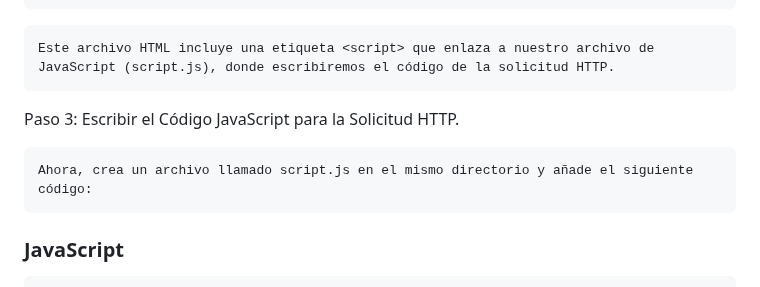
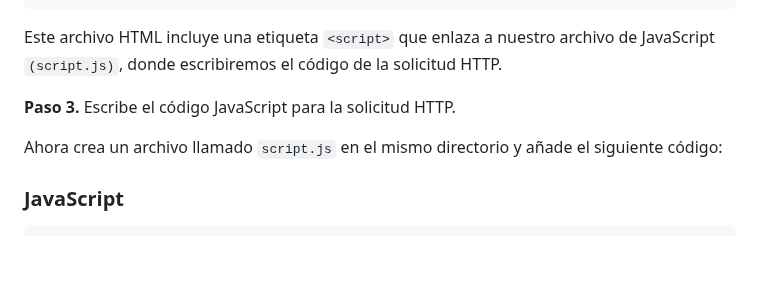
Before and after one commit to Netec-Mx/POO-JScript-HTML-CSS3, a Markdown page: Capítulo6/README.md, the part around one of its changes. Drawn GitHub-style; blank space fills up the shorter version.

````diff
--- a/Capítulo6/README.md
+++ b/Capítulo6/README.md
@@ -52,11 +52,11 @@ Paso 2. Configuración Básica del Proyecto.
 </html>
 ```
 
-    Este archivo HTML incluye una etiqueta <script> que enlaza a nuestro archivo de JavaScript (script.js), donde escribiremos el código de la solicitud HTTP.
+Este archivo HTML incluye una etiqueta `<script>` que enlaza a nuestro archivo de JavaScript `(script.js)`, donde escribiremos el código de la solicitud HTTP.
 
-Paso 3: Escribir el Código JavaScript para la Solicitud HTTP.
+**Paso 3.** Escribe el código JavaScript para la solicitud HTTP.
 
-    Ahora, crea un archivo llamado script.js en el mismo directorio y añade el siguiente código:
+Ahora crea un archivo llamado `script.js` en el mismo directorio y añade el siguiente código:
 
 ### JavaScript
 ```
````
Also changed, not shown: other parts of Capítulo6/README.md (+38 -28 lines).
